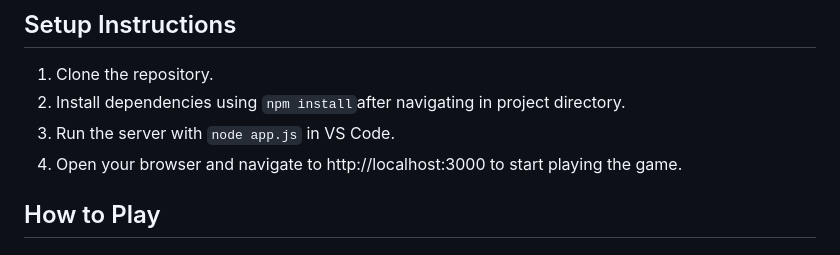
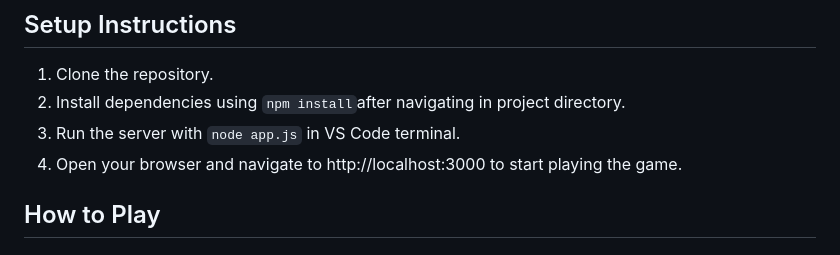
Before and after one commit to amaynagpal/amay_nagpal_21BCE10099, a Markdown page: README.md, the part around the change. Drawn GitHub-style.

```diff
--- a/README.md
+++ b/README.md
@@ -27,7 +27,7 @@ This project is a turn-based chess-like game played on a 5x5 grid, designed with
 ## Setup Instructions
 1. Clone the repository.
 2. Install dependencies using `npm install`after navigating in project directory.
-3. Run the server with `node app.js` in VS Code.
+3. Run the server with `node app.js` in VS Code terminal.
 4. Open your browser and navigate to http://localhost:3000 to start playing the game.
 
 ## How to Play
```
